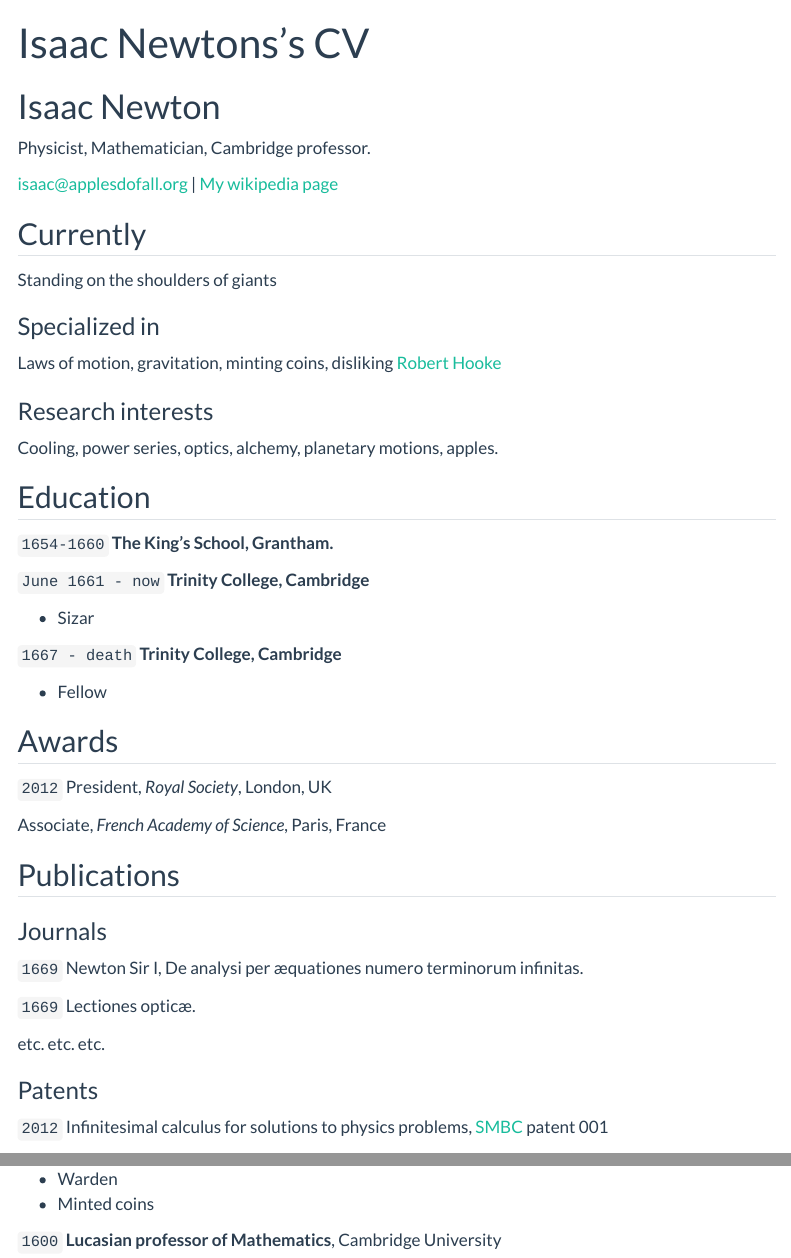
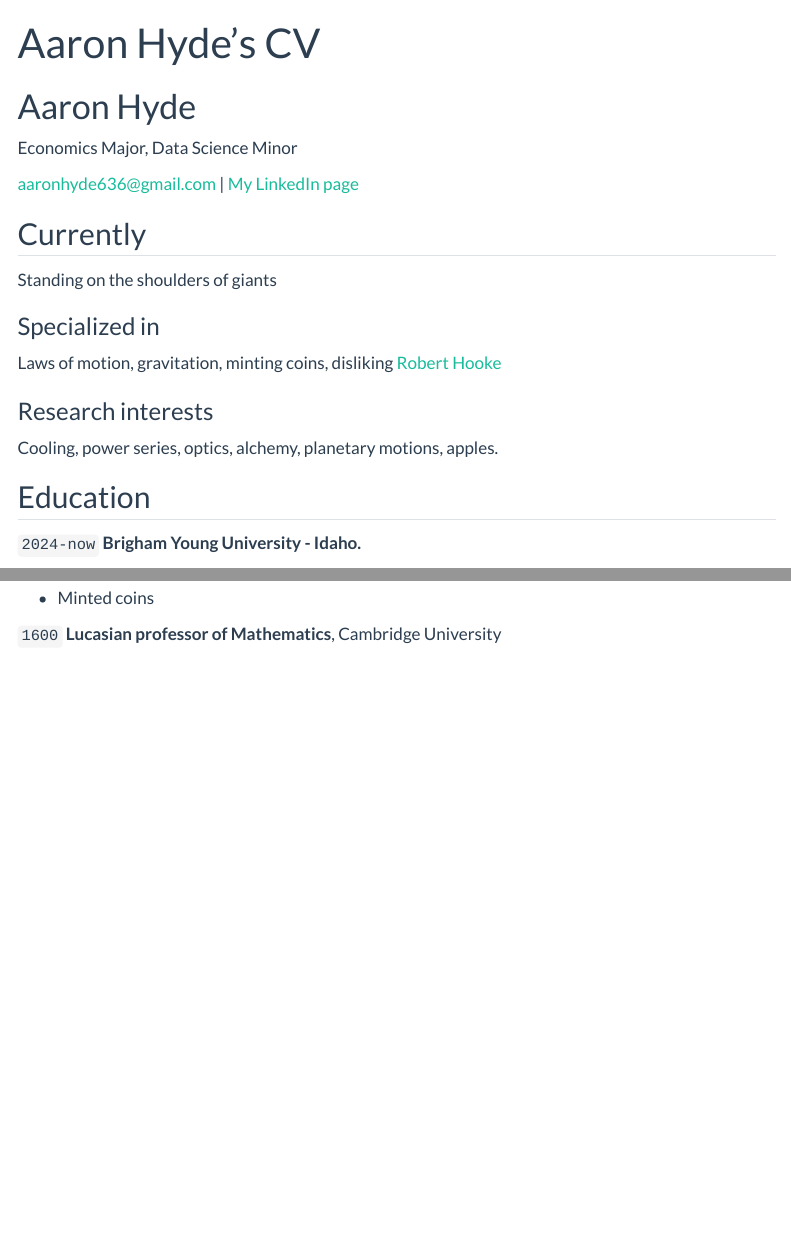
Before and after one commit to ahydeishere/Hyde_Portfolio, a Quarto document (resume.qmd): the page in a window 1100 px wide, from its top, and a second part further down, joined at a grey line. Rendered offline with R 4.5, knitr and Pandoc in place of Quarto, with nearby package versions; menus at the side of the page are left out.

Commit message:
updated resume

```diff
--- a/resume.qmd
+++ b/resume.qmd
@@ -1,13 +1,13 @@
 ---
 layout: cv
-title: Isaac Newtons's CV
+title: Aaron Hyde's CV
 ---
-# Isaac Newton
-Physicist, Mathematician, Cambridge professor.
+# Aaron Hyde
+Economics Major, Data Science Minor
 
 <div id="webaddress">
-<a href="isaac@applesdofall.org">isaac@applesdofall.org</a>
-| <a href="http://en.wikipedia.org/wiki/Isaac_Newton">My wikipedia page</a>
+<a href="aaronhyde636@gmail.com">aaronhyde636@gmail.com</a>
+| <a href="https://www.linkedin.com/in/aaronm-hyde/">My LinkedIn page</a>
 </div>
 
 
@@ -27,51 +27,11 @@ Cooling, power series, optics, alchemy, planetary motions, apples.
 
 ## Education
 
-`1654-1660`
-__The King's School, Grantham.__
-
-`June 1661 - now`
-__Trinity College, Cambridge__
-
-- Sizar
-
-`1667 - death`
-__Trinity College, Cambridge__
-
-- Fellow
+`2024-now`
+__Brigham Young University - Idaho.__
 
 
-
-## Awards
-
-`2012`
-President, *Royal Society*, London, UK
-
-Associate, *French Academy of Science*, Paris, France
-
-
-
-## Publications
-
-<!-- A list is also available [online](http://scholar.google.co.uk/citations?user=LTOTl0YAAAAJ) -->
-
-### Journals
-
-`1669`
-Newton Sir I, De analysi per æquationes numero terminorum infinitas.
-
-`1669`
-Lectiones opticæ.
-
-etc. etc. etc.
-
-### Patents
-
-`2012`
-Infinitesimal calculus for solutions to physics problems, [SMBC](http://www.techdirt.com/articles/20121011/09312820678/if-patents-had-been-around-time-newton.shtml) patent 001
-
-
-## Occupation
+## Past Occupations
 
 `1600`
 __Royal Mint__, London
```
